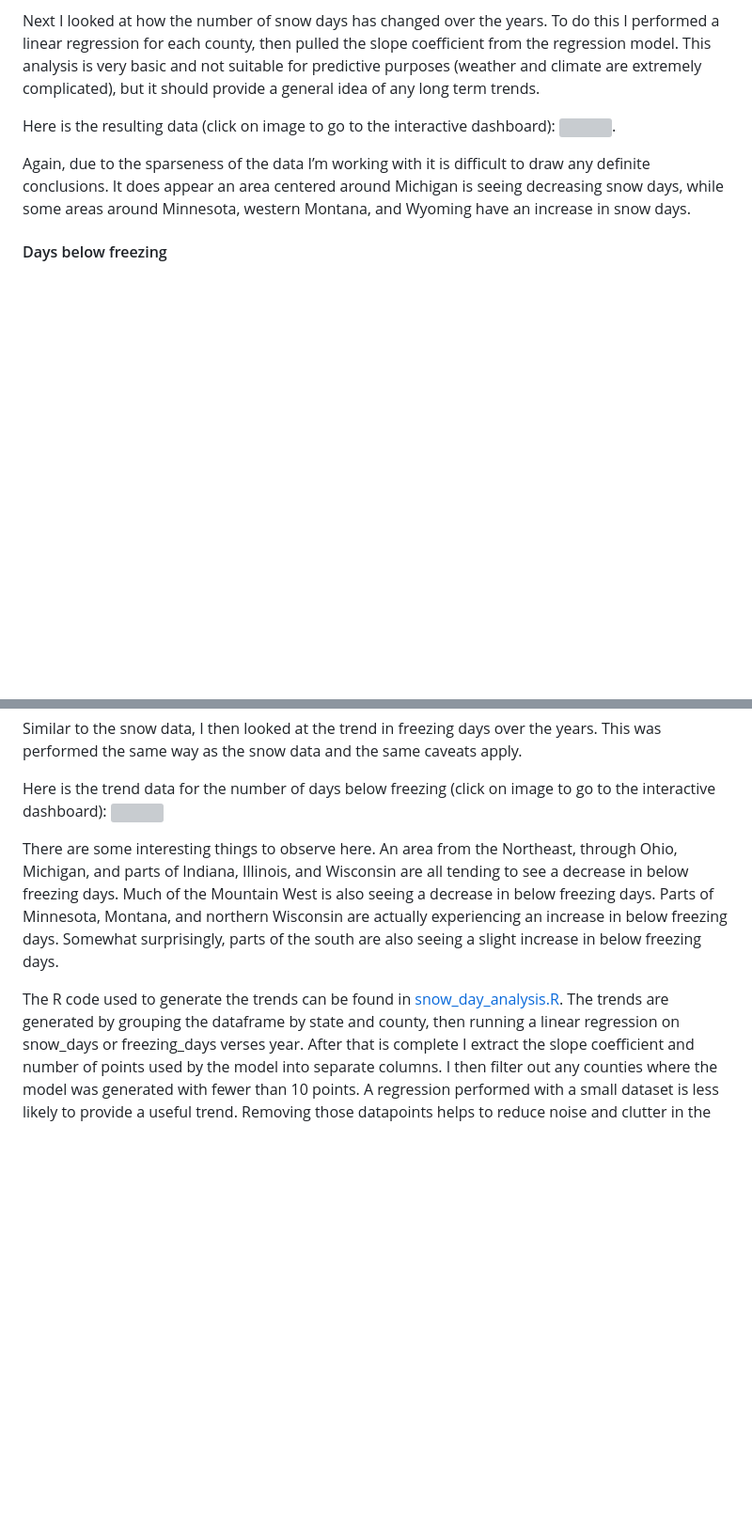
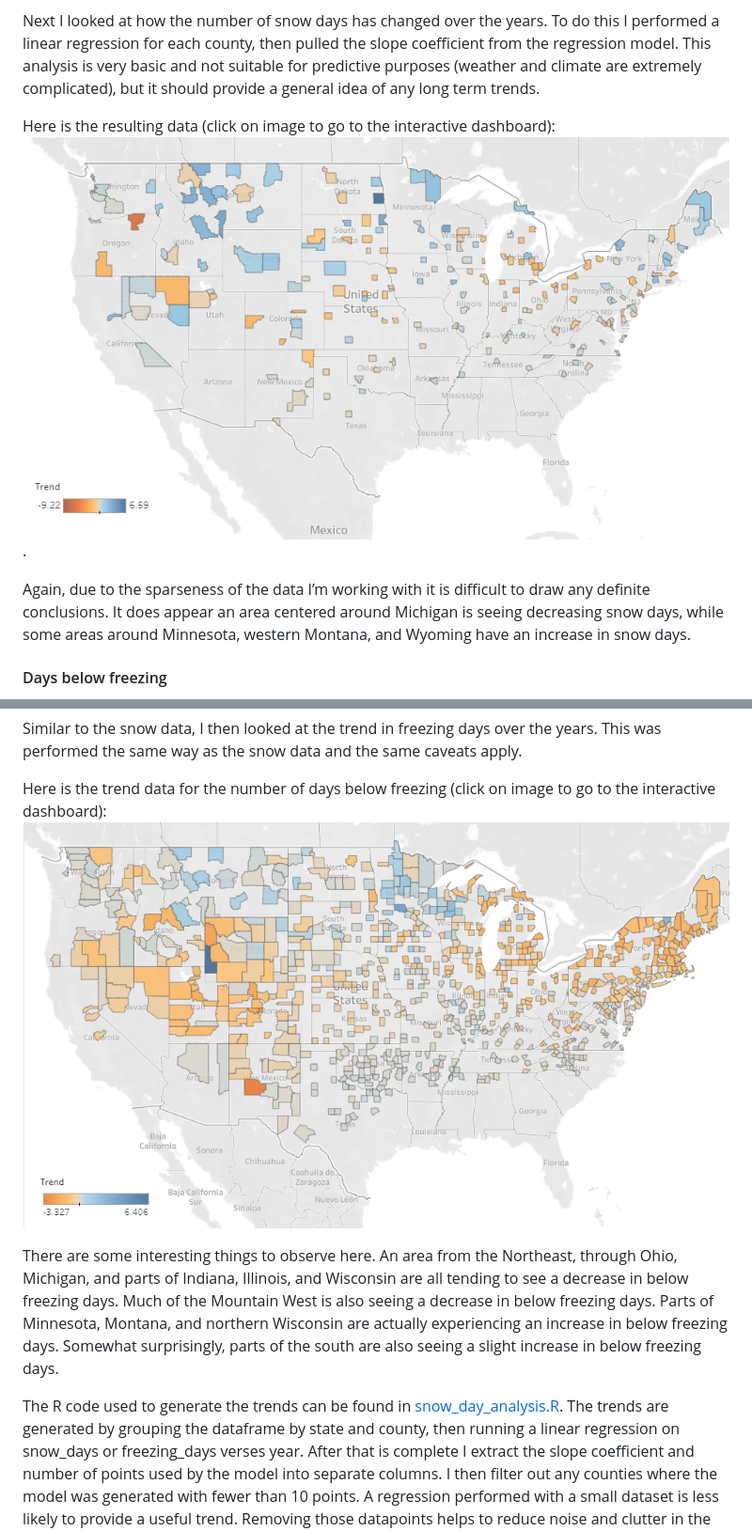
Before and after one commit to jelly117/snow_case_study, a Markdown page: .github/README.md, 2 parts joined by grey strips. Shown: that part at 94% size. Rendered like a GitHub page; blank space fills up the shorter version; grey boxes are pictures that could not be loaded.

Commit message:
Update README.md
updating the readme file so it has the latest updates

```diff
--- a/.github/README.md
+++ b/.github/README.md
@@ -131,7 +131,7 @@ term trends.
 
 Here is the resulting data (click on image to go to the interactive
 dashboard):
-[![](./snow_days_trend.PNG)](https://public.tableau.com/app/profile/ross.hjelle/viz/snow_day_trends/Dashboard1).
+[![](/snow_days_trend.PNG)](https://public.tableau.com/app/profile/ross.hjelle/viz/snow_day_trends/Dashboard1).
 
 Again, due to the sparseness of the data I’m working with it is
 difficult to draw any definite conclusions. It does appear an area
@@ -164,7 +164,7 @@ same caveats apply.
 
 Here is the trend data for the number of days below freezing (click on
 image to go to the interactive dashboard):
-[![](./freezing_days_trend.PNG)](https://public.tableau.com/app/profile/ross.hjelle/viz/freezing_day_trend/Dashboard1)
+[![](/freezing_days_trend.PNG)](https://public.tableau.com/app/profile/ross.hjelle/viz/freezing_day_trend/Dashboard1)
 
 There are some interesting things to observe here. An area from the
 Northeast, through Ohio, Michigan, and parts of Indiana, Illinois, and
@@ -176,8 +176,8 @@ parts of the south are also seeing a slight increase in below freezing
 days.
 
 The R code used to generate the trends can be found in
-[snow_day_analysis.R](./snow_day_analysis.R). The trends are generated
-by grouping the dataframe by state and county, then running a linear
+[snow_day_analysis.R](/snow_day_analysis.R). The trends are generated by
+grouping the dataframe by state and county, then running a linear
 regression on snow_days or freezing_days verses year. After that is
 complete I extract the slope coefficient and number of points used by
 the model into separate columns. I then filter out any counties where
```
Also changed, not shown: other parts of .github/README.md (+6 -6 lines).
